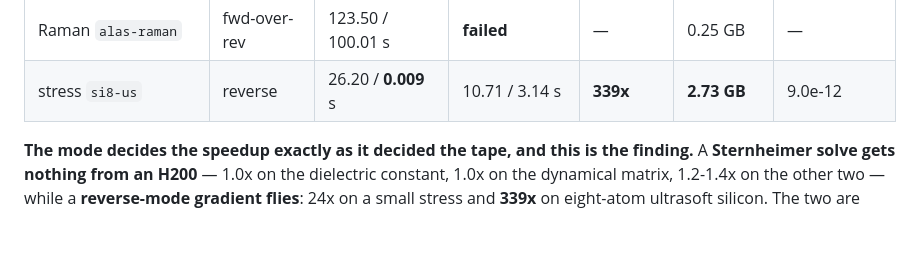
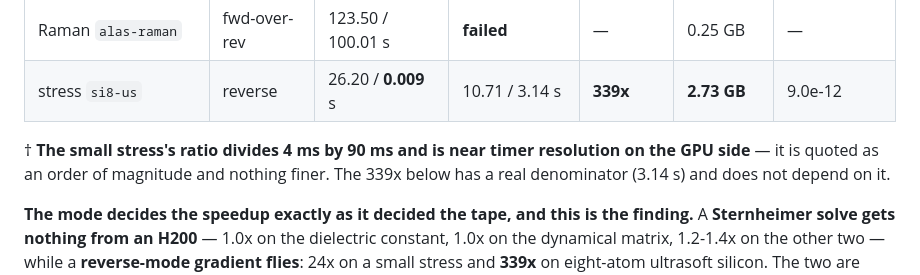
Before and after one commit to joselado/defumat, a Markdown page: PERFORMANCE.md, the part around one of its changes. Rendered like a GitHub page; blank space fills up the shorter version.

Commit message:
The small stress's 24x divides four milliseconds by ninety
Near timer resolution on the GPU side, so it is quoted as an order of magnitude
and marked as such. The 339x it sits beside has a real denominator (3.14 s) and
should not be discounted along with it.

Co-Authored-By: Claude Opus 5 <noreply@anthropic.com>
Claude-Session: https://claude.ai/code/session_01BuvYjmX9FnfmkULUF4f97c

```diff
--- a/PERFORMANCE.md
+++ b/PERFORMANCE.md
@@ -2263,6 +2263,10 @@ determinism check. Warm times, the cold ones beside them:
 | dynamical matrix `si-epsilon` | fwd-over-rev | 34.56 / 28.01 s | 36.81 / 28.88 s | **1.0x** | 0.15 GB | 2.4e-12 |
 | Raman `alas-raman` | fwd-over-rev | 123.50 / 100.01 s | **failed** | — | 0.25 GB | — |
 | stress `si8-us` | reverse | 26.20 / **0.009** s | 10.71 / 3.14 s | **339x** | **2.73 GB** | 9.0e-12 |
+
+† **The small stress's ratio divides 4 ms by 90 ms and is near timer resolution
+on the GPU side** — it is quoted as an order of magnitude and nothing finer. The
+339x below has a real denominator (3.14 s) and does not depend on it.
 
 **The mode decides the speedup exactly as it decided the tape, and this is the
 finding.** A **Sternheimer solve gets nothing from an H200** — 1.0x on the
```
Also changed, not shown: other parts of PERFORMANCE.md (+1 -1 lines).
